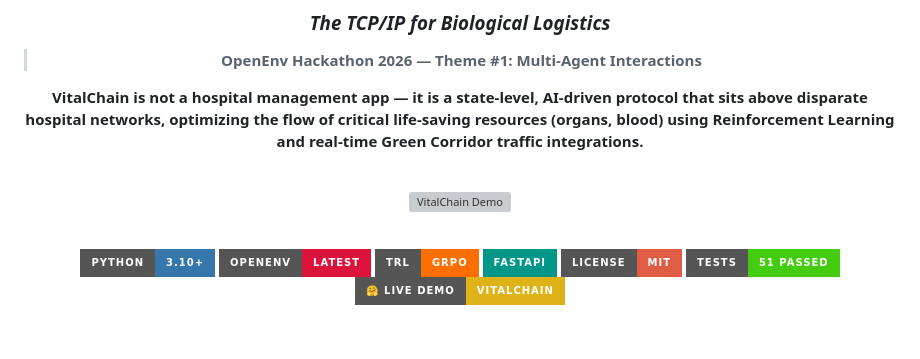
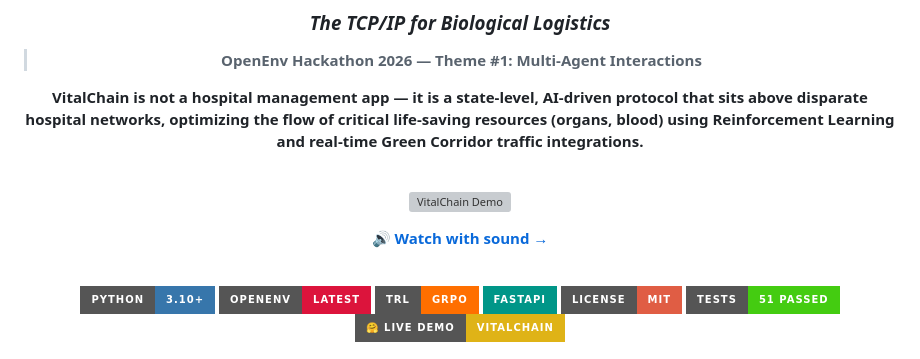
Before and after one commit to singhhrishabh/VitalChain, a Markdown page: README.md, the part around the change. GitHub-like rendering; badges without logos; blank space fills up the shorter version; grey boxes are pictures that could not be loaded.

Commit message:
docs: add 'Watch with sound' link below demo GIF

```diff
--- a/README.md
+++ b/README.md
@@ -21,6 +21,8 @@ pinned: false
 <br>
 
 ![VitalChain Demo](assets/demo.gif)
+
+[🔊 **Watch with sound →**](assets/demo.mp4)
 
 <br>
 
```
